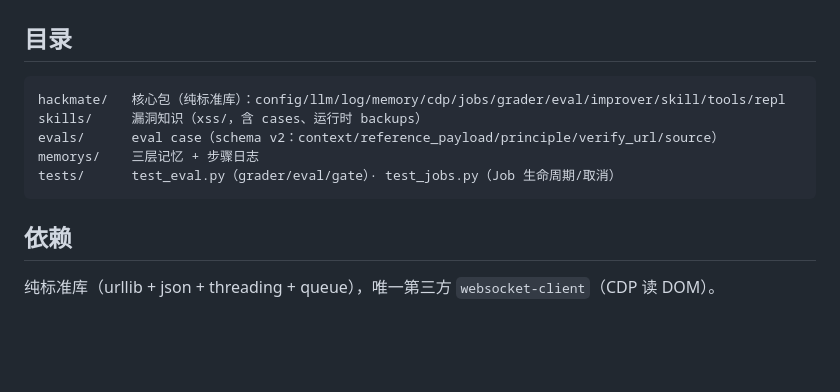
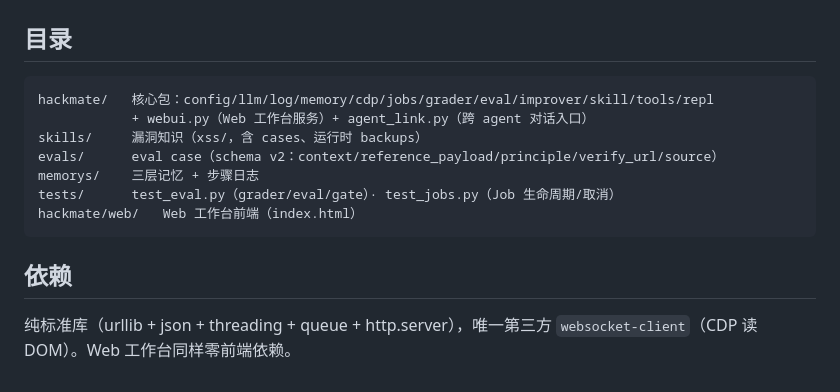
Before and after one commit to Uname58/HackMate, a Markdown page: README.md, the part around one of its changes. Rendered like a GitHub page; blank space fills up the shorter version.

````diff
--- a/README.md
+++ b/README.md
@@ -62,13 +70,15 @@ eval    case → 产 payload → 判分阶梯 → gate（涨保留 / 跌回滚
 ## 目录
 
 ```
-hackmate/   核心包（纯标准库）：config/llm/log/memory/cdp/jobs/grader/eval/improver/skill/tools/repl
+hackmate/   核心包：config/llm/log/memory/cdp/jobs/grader/eval/improver/skill/tools/repl
+            + webui.py（Web 工作台服务）+ agent_link.py（跨 agent 对话入口）
 skills/     漏洞知识（xss/，含 cases、运行时 backups）
 evals/      eval case（schema v2：context/reference_payload/principle/verify_url/source）
 memorys/    三层记忆 + 步骤日志
 tests/      test_eval.py（grader/eval/gate）· test_jobs.py（Job 生命周期/取消）
+hackmate/web/   Web 工作台前端（index.html）
 ```
 
 ## 依赖
 
-纯标准库（urllib + json + threading + queue），唯一第三方 `websocket-client`（CDP 读 DOM）。
+纯标准库（urllib + json + threading + queue + http.server），唯一第三方 `websocket-client`（CDP 读 DOM）。Web 工作台同样零前端依赖。
````
Also changed, not shown: other parts of README.md (+29 -21 lines).
